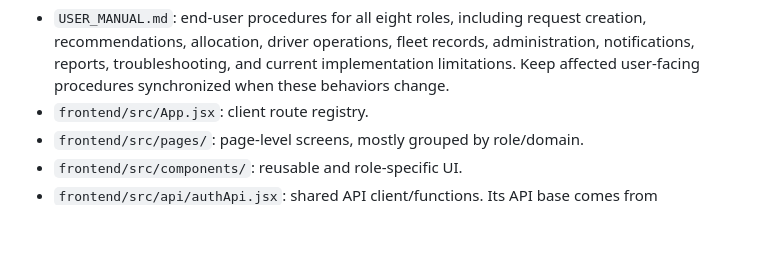
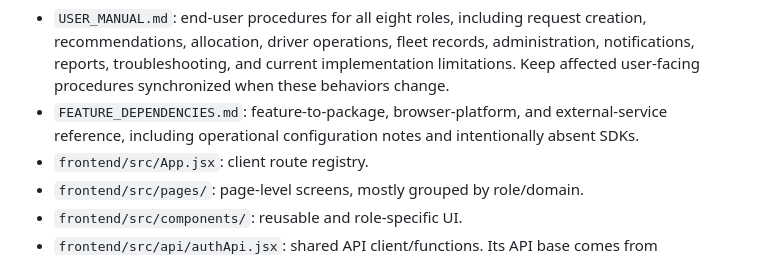
Before and after one commit to Chief-Ministry-Southern-Province/vehicle-management-system, a Markdown page: AGENTS.md, the part around the change. Drawn GitHub-style; blank space fills up the shorter version.

Commit message:
feat: add FEATURE_DEPENDENCIES.md to document feature-package mappings and operational notes

```diff
--- a/AGENTS.md
+++ b/AGENTS.md
@@ -58,6 +58,7 @@ Backend technologies: Laravel 12, Sanctum 4, Eloquent, `laravel-notification-cha
 Important locations:
 
 - `USER_MANUAL.md`: end-user procedures for all eight roles, including request creation, recommendations, allocation, driver operations, fleet records, administration, notifications, reports, troubleshooting, and current implementation limitations. Keep affected user-facing procedures synchronized when these behaviors change.
+- `FEATURE_DEPENDENCIES.md`: feature-to-package, browser-platform, and external-service reference, including operational configuration notes and intentionally absent SDKs.
 - `frontend/src/App.jsx`: client route registry.
 - `frontend/src/pages/`: page-level screens, mostly grouped by role/domain.
 - `frontend/src/components/`: reusable and role-specific UI.
```
Also changed, not shown: FEATURE_DEPENDENCIES.md (added, +75 -0 lines).
